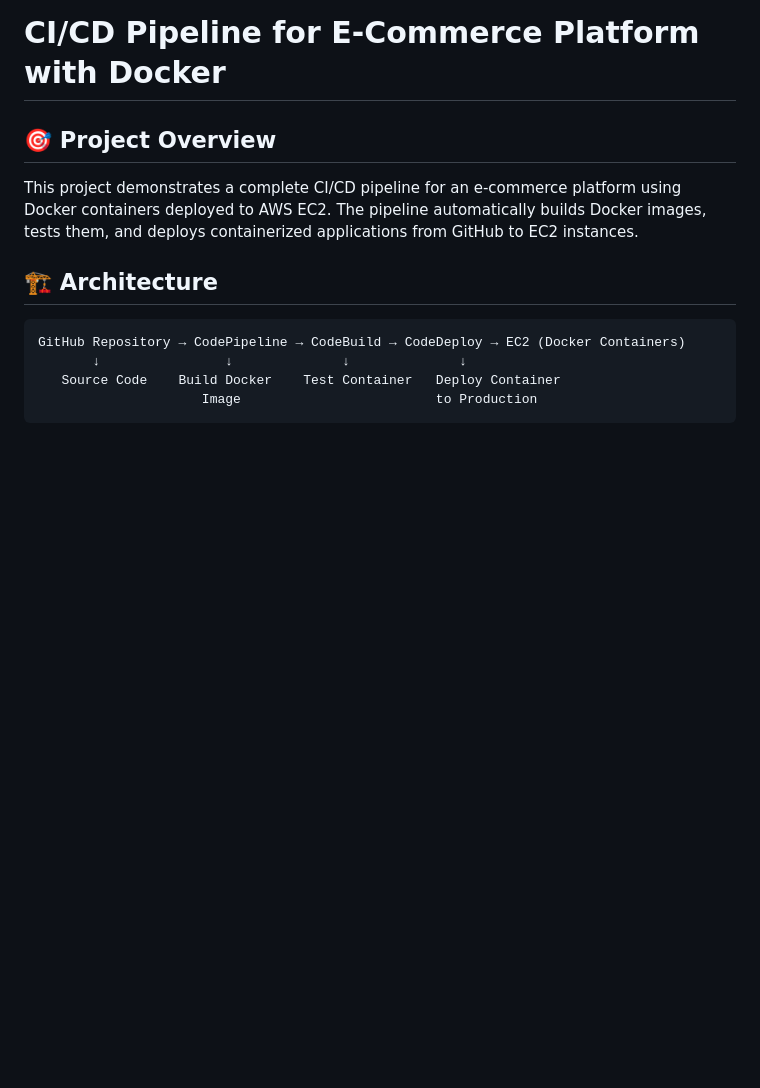
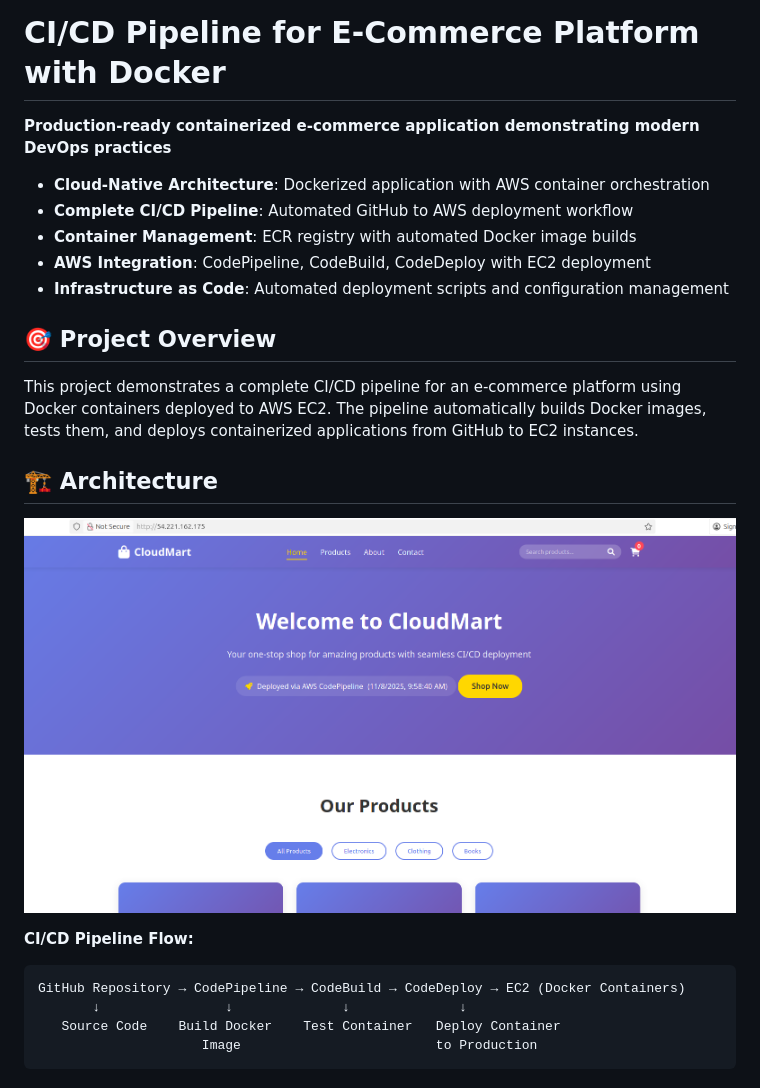
Before and after one commit to Prameshwar-Thapa/ecommerce-aws-cicd, a Markdown page: README.md, the part around the change. Rendered like a GitHub page; pictures changed too: Screentshot of website.png (added); blank space fills up the shorter version.

Commit message:
docs: enhance project documentation and add application screenshot
- Add professional project description highlighting DevOps practices
- Include application screenshot for visual demonstration
- Update architecture documentation with clear pipeline flow
- Add .gitignore for proper repository management
- Improve README structure for portfolio presentation

````diff
--- a/README.md
+++ b/README.md
@@ -1,9 +1,21 @@
 # CI/CD Pipeline for E-Commerce Platform with Docker
+
+**Production-ready containerized e-commerce application demonstrating modern DevOps practices**
+
+- **Cloud-Native Architecture**: Dockerized application with AWS container orchestration
+- **Complete CI/CD Pipeline**: Automated GitHub to AWS deployment workflow
+- **Container Management**: ECR registry with automated Docker image builds
+- **AWS Integration**: CodePipeline, CodeBuild, CodeDeploy with EC2 deployment
+- **Infrastructure as Code**: Automated deployment scripts and configuration management
 
 ## 🎯 Project Overview
 This project demonstrates a complete CI/CD pipeline for an e-commerce platform using Docker containers deployed to AWS EC2. The pipeline automatically builds Docker images, tests them, and deploys containerized applications from GitHub to EC2 instances.
 
 ## 🏗️ Architecture
+
+![Application Screenshot](Screentshot%20of%20website.png)
+
+**CI/CD Pipeline Flow:**
 ```
 GitHub Repository → CodePipeline → CodeBuild → CodeDeploy → EC2 (Docker Containers)
        ↓                ↓              ↓              ↓
````
Also changed, not shown: 1 other file.
